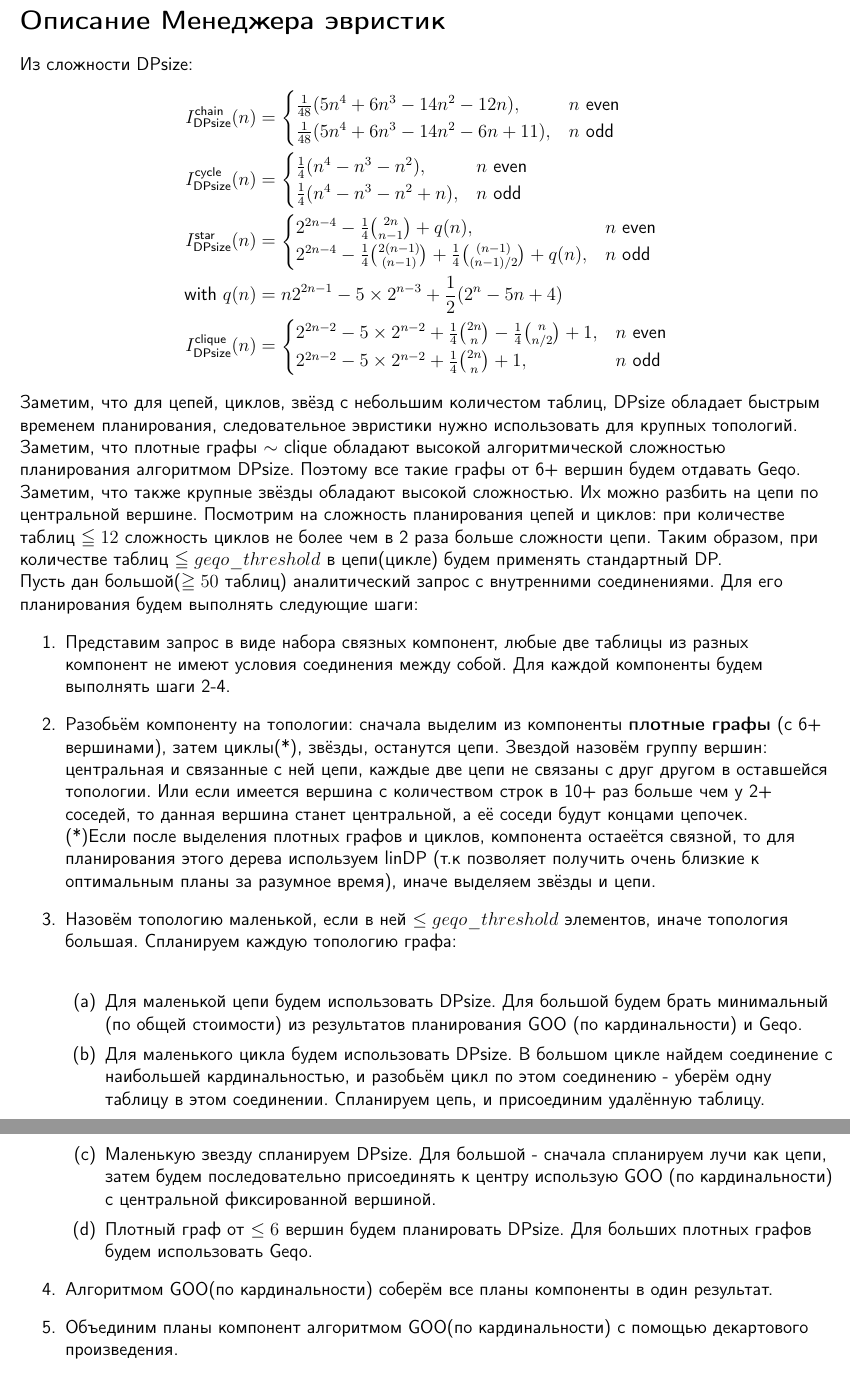
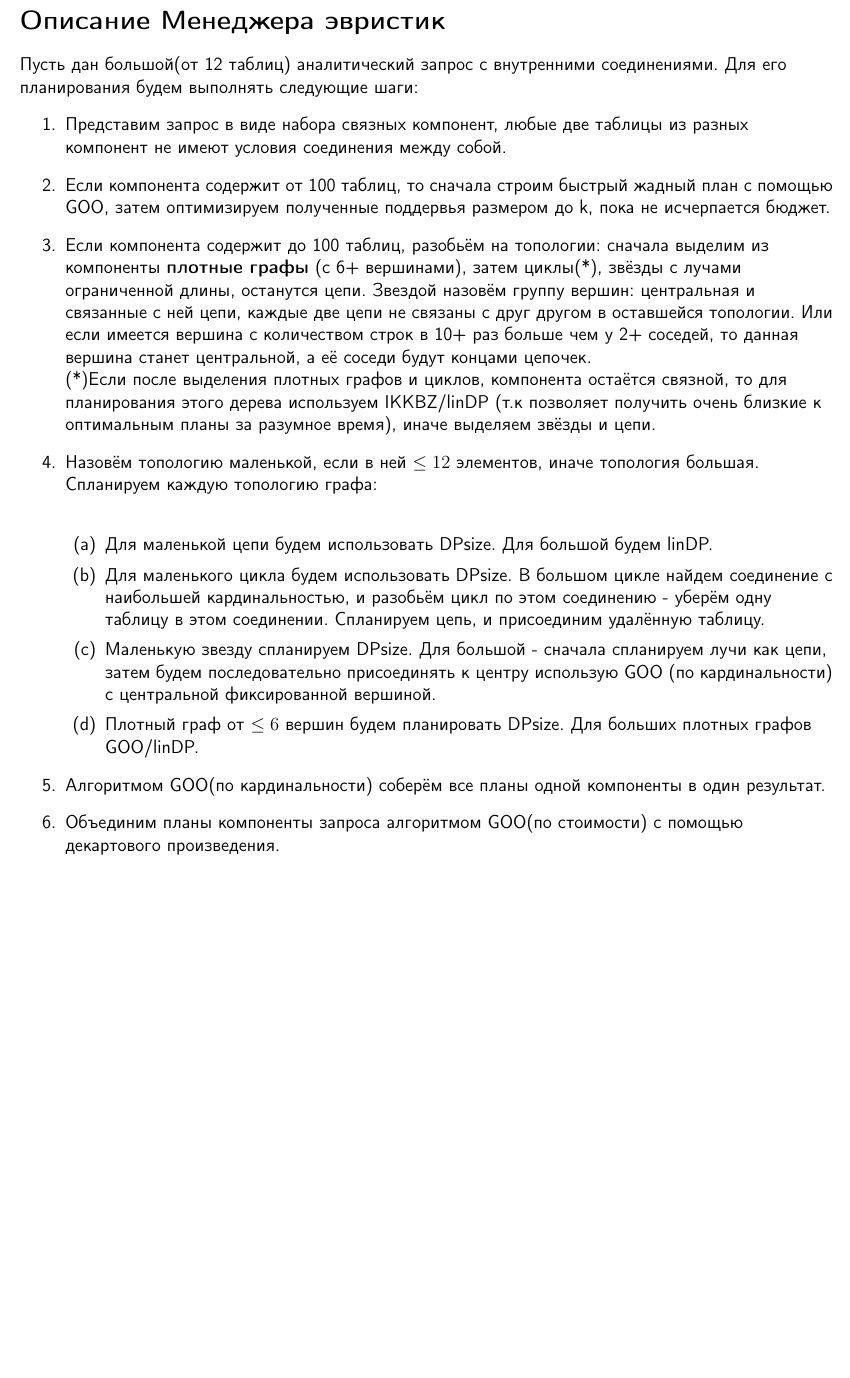
Before and after one commit to B0GDANPN/ManagerOfHeutistic, a LaTeX document (Description.tex, which reads Preambles/preamble.tex): two parts of pages 1 and 2 of 2 before the commit and part of the page after it, the two joined at a grey line, cut so that both start at the same text, the shorter picture padded with empty space. Compiled offline with pdfLaTeX.

Commit message:
interm variant

```diff
--- a/Description.tex
+++ b/Description.tex
@@ -3,61 +3,26 @@
 \begin{document}
 \begin{flushleft}
 \section*{Описание Менеджера эвристик}
-Из сложности DPsize:
-\begin{align*}
-    I^{\text{chain}}_{\text{DPsize}}(n) &=
-    \begin{cases}
-        \frac{1}{48} (5n^4 + 6n^3 - 14n^2 - 12n), & n \text{ even} \\
-        \frac{1}{48} (5n^4 + 6n^3 - 14n^2 - 6n + 11), & n \text{ odd}
-    \end{cases}
-    \\
-    I^{\text{cycle}}_{\text{DPsize}}(n) &=
-    \begin{cases}
-        \frac{1}{4} (n^4 - n^3 - n^2), & n \text{ even} \\
-        \frac{1}{4} (n^4 - n^3 - n^2 + n), & n \text{ odd}
-    \end{cases}
-    \\
-    I^{\text{star}}_{\text{DPsize}}(n) &=
-    \begin{cases}
-        2^{2n-4} - \frac{1}{4} \binom{2n}{n-1} + q(n), & n \text{ even} \\
-        2^{2n-4} - \frac{1}{4} \binom{2(n-1)}{(n-1)} + \frac{1}{4} \binom{(n-1)}{(n-1)/2} + q(n), & n \text{ odd}
-    \end{cases}
-    \\
-    \text{with } q(n) &= n 2^{2n-1} - 5 \times 2^{n-3} + \frac{1}{2} (2^n - 5n + 4)
-    \\
-    I^{\text{clique}}_{\text{DPsize}}(n) &=
-    \begin{cases}
-        2^{2n-2} - 5 \times 2^{n-2} + \frac{1}{4} \binom{2n}{n} - \frac{1}{4} \binom{n}{n/2} + 1, & n \text{ even} \\
-        2^{2n-2} - 5 \times 2^{n-2} + \frac{1}{4} \binom{2n}{n} + 1, & n \text{ odd}
-    \end{cases}
-\end{align*}
-Заметим, что для цепей, циклов, звёзд с небольшим количестом таблиц, DPsize обладает быстрым временем планирования, следовательное эвристики нужно использовать для крупных топологий.
-Заметим, что плотные графы $\sim$ \text{clique} обладают высокой алгоритмической сложностью планирования
-алгоритмом DPsize. Поэтому все такие графы от 6+ вершин будем отдавать Geqo.
-Заметим, что также крупные звёзды обладают высокой сложностью. Их можно разбить на цепи по центральной вершине.
-Посмотрим на сложность планирования цепей и циклов: при количестве таблиц $\leqq 12$ сложность циклов не более чем в 2 раза
-больше сложности цепи. Таким образом, при количестве таблиц $\leqq geqo\_threshold$ в цепи(цикле) будем применять стандартный DP.
 
-Пусть дан большой($\geqq 50$ таблиц) аналитический запрос с внутренними соединениями. Для его планирования будем выполнять
+Пусть дан большой(от 12 таблиц) аналитический запрос с внутренними соединениями. Для его планирования будем выполнять
 следующие шаги:
 \begin{enumerate}
     \item Представим запрос в виде набора связных компонент, любые две таблицы из разных компонент не имеют условия соединения между собой.
-Для каждой компоненты будем выполнять шаги 2-4.
-    \item Разобьём компоненту на топологии: сначала выделим из компоненты \textbf{плотные графы} (с 6+ вершинами), затем циклы(*), звёзды, останутся цепи.
-Звездой назовём группу вершин: центральная и связанные с ней цепи, каждые две цепи не связаны с друг другом в оставшейся топологии. Или если имеется
-вершина с количеством строк в 10+ раз больше чем у 2+ соседей, то данная вершина станет центральной, а её соседи будут концами цепочек.\newline (*)Если после выделения
-плотных графов и циклов, компонента остаеётся связной, то для планирования этого дерева используем linDP (т.к позволяет получить очень близкие к оптимальным планы за разумное время), иначе выделяем звёзды и цепи.
-    \item Назовём топологию маленькой, если в ней $\leq geqo\_threshold$ элементов, иначе топология большая. Спланируем каждую топологию графа:\newline
+    \item Если компонента содержит от 100 таблиц, то сначала строим быстрый жадный план с помощью GOO, затем оптимизируем полученные поддервья размером до k, пока не исчерпается бюджет.
+    \item Если компонента содержит до 100 таблиц, разобьём на топологии: сначала выделим из компоненты \textbf{плотные графы} (с 6+ вершинами), затем циклы(*), звёзды с лучами ограниченной длины, останутся цепи.
+    Звездой назовём группу вершин: центральная и связанные с ней цепи, каждые две цепи не связаны с друг другом в оставшейся топологии. Или если имеется
+    вершина с количеством строк в 10+ раз больше чем у 2+ соседей, то данная вершина станет центральной, а её соседи будут концами цепочек.
+    \newline (*)Если после выделения  плотных графов и циклов, компонента остаётся связной, то для планирования этого дерева используем IKKBZ/linDP (т.к позволяет получить очень близкие к оптимальным планы за разумное время), иначе выделяем звёзды и цепи.
+    \item Назовём топологию маленькой, если в ней $\leq 12$ элементов, иначе топология большая. Спланируем каждую топологию графа:\newline
     \begin{enumerate}
-        \item Для маленькой цепи будем использовать DPsize. Для большой будем брать минимальный (по общей стоимости) из результатов планирования
-        GOO (по кардинальности) и Geqo.
+        \item Для маленькой цепи будем использовать DPsize. Для большой будем linDP.
         \item Для маленького цикла будем использовать DPsize. В большом цикле найдем соединение с наибольшей кардинальностью, и разобьём цикл
         по этом соединению - уберём одну таблицу в этом соединении. Спланируем цепь, и присоединим удалённую таблицу.
         \item Маленькую звезду спланируем DPsize. Для большой - сначала спланируем лучи как цепи, затем будем последовательно присоединять к
         центру использую GOO (по кардинальности) с центральной фиксированной вершиной.
-        \item Плотный граф от $\leq 6$ вершин будем планировать DPsize. Для больших плотных графов будем использовать Geqo.
+        \item Плотный граф от $\leq 6$ вершин будем планировать DPsize. Для больших плотных графов GOO/linDP.
     \end{enumerate}
-    \item Алгоритмом GOO(по кардинальности) соберём все планы компоненты в один результат.
-    \item Объединим планы компонент алгоритмом GOO(по кардинальности) с помощью декартового произведения.
+    \item Алгоритмом GOO(по кардинальности) соберём все планы одной компоненты в один результат.
+    \item Объединим планы компоненты запроса алгоритмом GOO(по стоимости) с помощью декартового произведения.
 \end{enumerate}
 
--- a/Preambles/preamble.tex
+++ b/Preambles/preamble.tex
@@ -7,6 +7,8 @@
 \renewcommand{\familydefault}{\sfdefault}
 \usepackage[T2A]{fontenc}
 \usepackage{tikz} % Для рисования
+\newcommand{\lt}{\ensuremath <}
+\newcommand{\gt}{\ensuremath >}
 
 \usepackage{amsmath} % Для псевдокода
 \usepackage{amssymb}
```
Also changed, not shown: Description.pdf, Description.tex (2 more changed lines).
